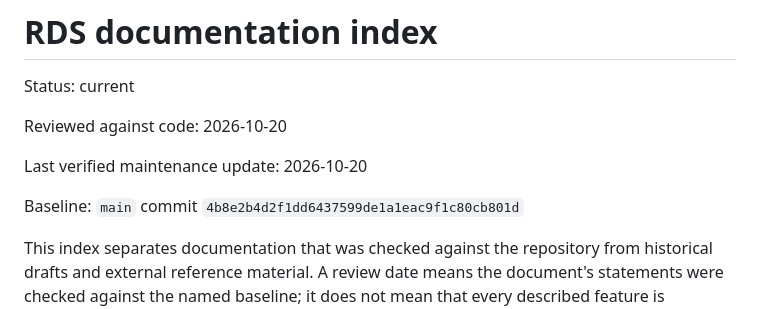
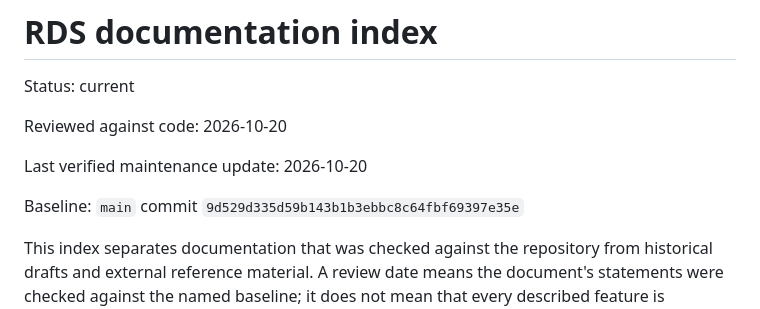
Before and after one commit to gehiggins/RescueDecisionSystems, a Markdown page: docs/README.md, the part around the change. Rendered like a GitHub page.

Commit message:
Refresh verified documentation baseline

```diff
--- a/docs/README.md
+++ b/docs/README.md
@@ -6,7 +6,7 @@ Reviewed against code: 2026-10-20
 
 Last verified maintenance update: 2026-10-20
 
-Baseline: `main` commit `4b8e2b4d2f1dd6437599de1a1eac9f1c80cb801d`
+Baseline: `main` commit `9d529d335d59b143b1b3ebbc8c64fbf69397e35e`
 
 This index separates documentation that was checked against the repository from
 historical drafts and external reference material. A review date means the
```
